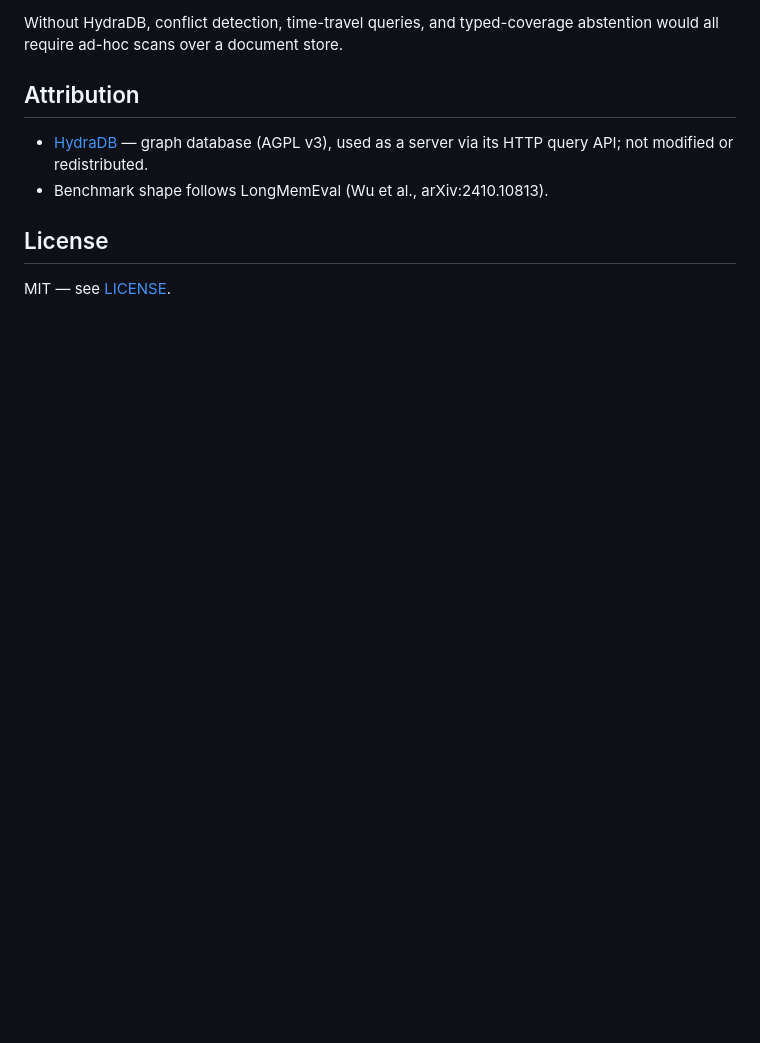
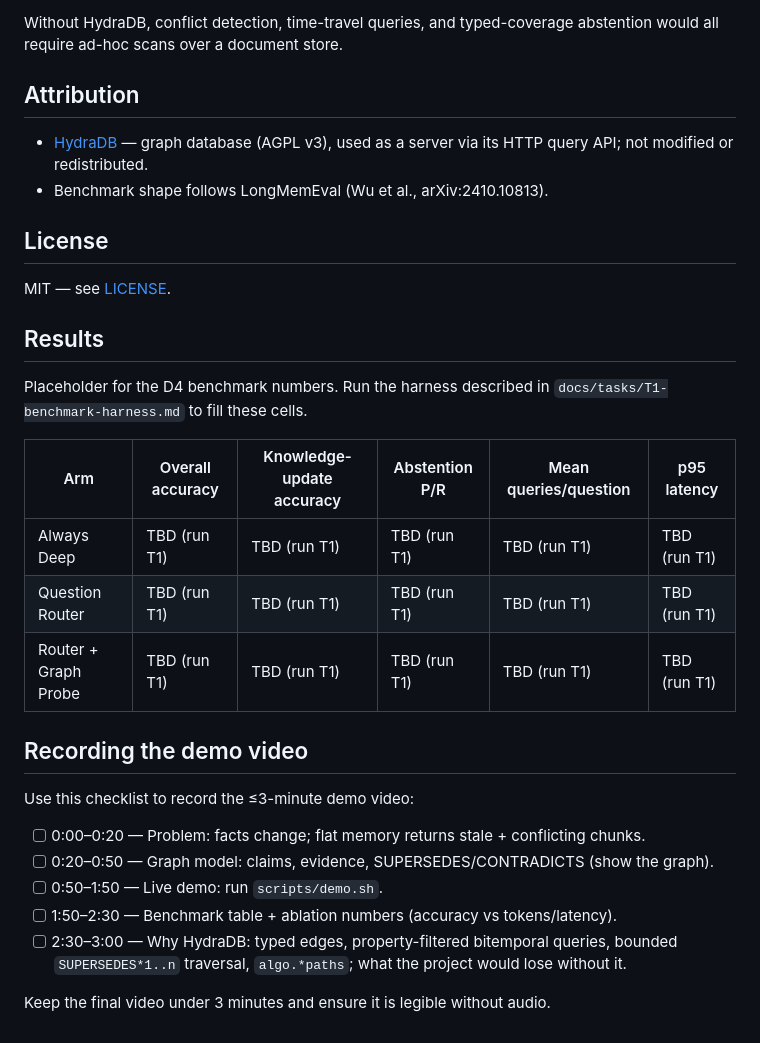
Before and after one commit to aayushman-singh/hydraclaim, a Markdown page: README.md, the part around the change. Drawn GitHub-style; blank space fills up the shorter version.

Commit message:
docs: add Results and demo video checklist to README

```diff
--- a/README.md
+++ b/README.md
@@ -103,3 +103,26 @@ store.
 ## License
 
 MIT — see [LICENSE](LICENSE).
+
+## Results
+
+Placeholder for the D4 benchmark numbers. Run the harness described in
+`docs/tasks/T1-benchmark-harness.md` to fill these cells.
+
+| Arm | Overall accuracy | Knowledge-update accuracy | Abstention P/R | Mean queries/question | p95 latency |
+|---|---|---|---|---|---|
+| Always Deep | TBD (run T1) | TBD (run T1) | TBD (run T1) | TBD (run T1) | TBD (run T1) |
+| Question Router | TBD (run T1) | TBD (run T1) | TBD (run T1) | TBD (run T1) | TBD (run T1) |
+| Router + Graph Probe | TBD (run T1) | TBD (run T1) | TBD (run T1) | TBD (run T1) | TBD (run T1) |
+
+## Recording the demo video
+
+Use this checklist to record the ≤3-minute demo video:
+
+- [ ] 0:00–0:20 — Problem: facts change; flat memory returns stale + conflicting chunks.
+- [ ] 0:20–0:50 — Graph model: claims, evidence, SUPERSEDES/CONTRADICTS (show the graph).
+- [ ] 0:50–1:50 — Live demo: run `scripts/demo.sh`.
+- [ ] 1:50–2:30 — Benchmark table + ablation numbers (accuracy vs tokens/latency).
+- [ ] 2:30–3:00 — Why HydraDB: typed edges, property-filtered bitemporal queries, bounded `SUPERSEDES*1..n` traversal, `algo.*paths`; what the project would lose without it.
+
+Keep the final video under 3 minutes and ensure it is legible without audio.
```
